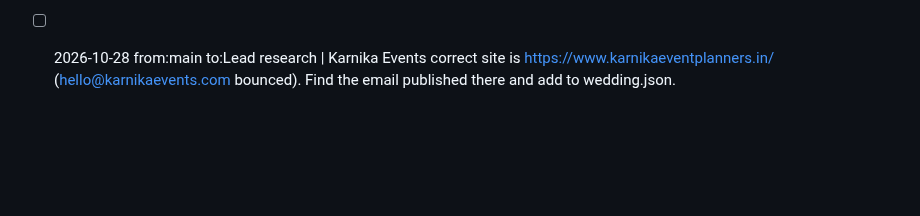
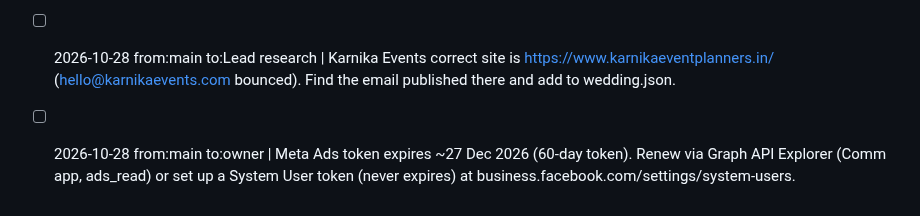
Before and after one commit to Amit2sap/Amit2sap, a Markdown page: reports/agents/handoff.md, the part around the change. Drawn GitHub-style; blank space fills up the shorter version.

Commit message:
Meta Ads connected (ads_read); first ad review; token renewal task
Co-Authored-By: Claude Opus 5.5 <noreply@anthropic.com>
Claude-Session: https://claude.ai/code/session_01W6oF8ShwYyx2RRVCkSoPFL

```diff
--- a/reports/agents/handoff.md
+++ b/reports/agents/handoff.md
@@ -251,3 +251,4 @@ Format: - [ ] YYYY-MM-DD from:<agent> to:<agent|owner> | item
 - [x] PARKED by owner 28 Oct (WhatsApp tasks on hold) | 2026-10-27 from:main to:Sristi | Jotform order-form buyers (old, status unknown), briefed by email 27 Oct and added to Pipedrive (deals 1, 2 at Qualified): Ritika Agrawal, Tavaasa Cafe Dehradun, 6 Feb 2026, ₹18,540 across Sabai/Sabai-2/Water Hyacinth forms; Shweta Motani, Kanpur, 21 Jan 2026, Kauna ₹5,200. Sristi: confirm fulfilled (mark Won) or WhatsApp follow-up. Other 10 submissions are tests (Sristi/Amit, Oct 2025).
 - [ ] 2026-10-28 from:ChatGPT workbook to:Sristi | Follow-ups from her 27 Oct calls (in Pipedrive): retry calls 29 Oct Mishtanna, Aabho, Umang, NCB, Senco; Shreehari + Chocolate and White + Amrapali follow-up 30 Oct; P.C. Chandra call back 31 Oct. Qualify GC-001 Ananya 250-pc enquiry (product unknown). Review: reports/competitors/chatgpt_master_workbook_review_2026-10-28.md
 - [ ] 2026-10-28 from:main to:Lead research | Karnika Events correct site is https://www.karnikaeventplanners.in/ (hello@karnikaevents.com bounced). Find the email published there and add to wedding.json.
+- [ ] 2026-10-28 from:main to:owner | Meta Ads token expires ~27 Dec 2026 (60-day token). Renew via Graph API Explorer (Comm app, ads_read) or set up a System User token (never expires) at business.facebook.com/settings/system-users.
```
Also changed, not shown: agents/TOOLS.md (+1 -1 lines), reports/ads/meta_ads_2026-10-28.md (added, +11 -0 lines).
